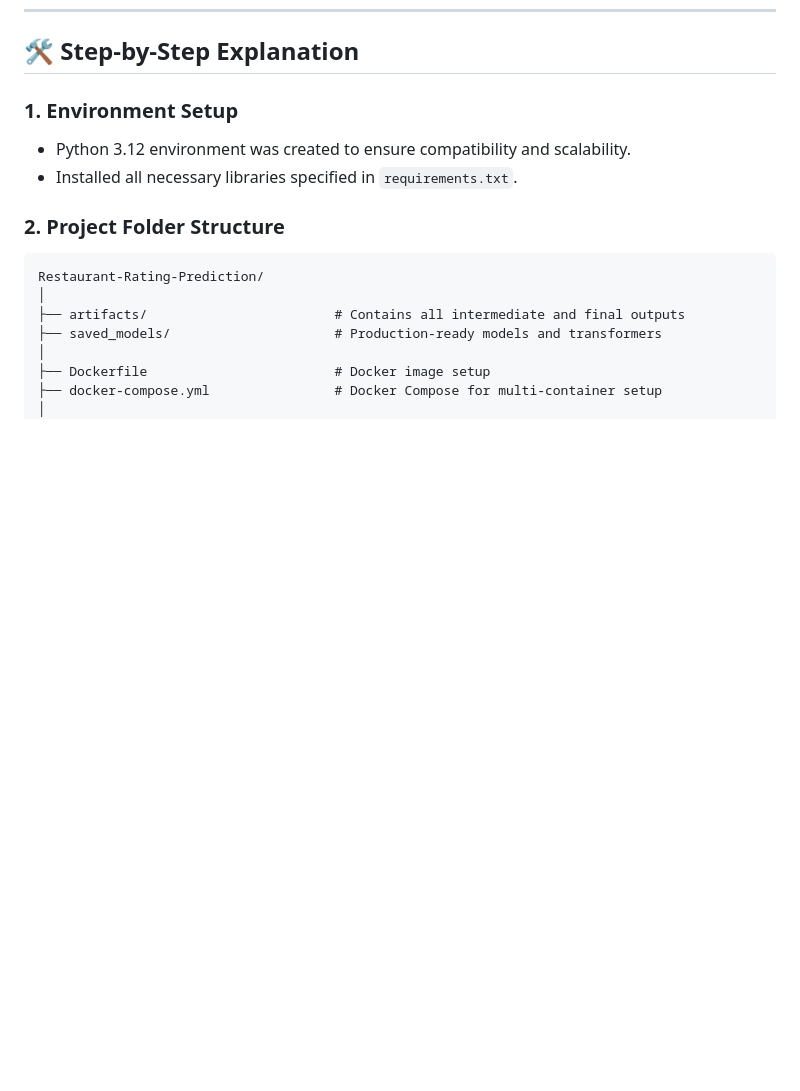
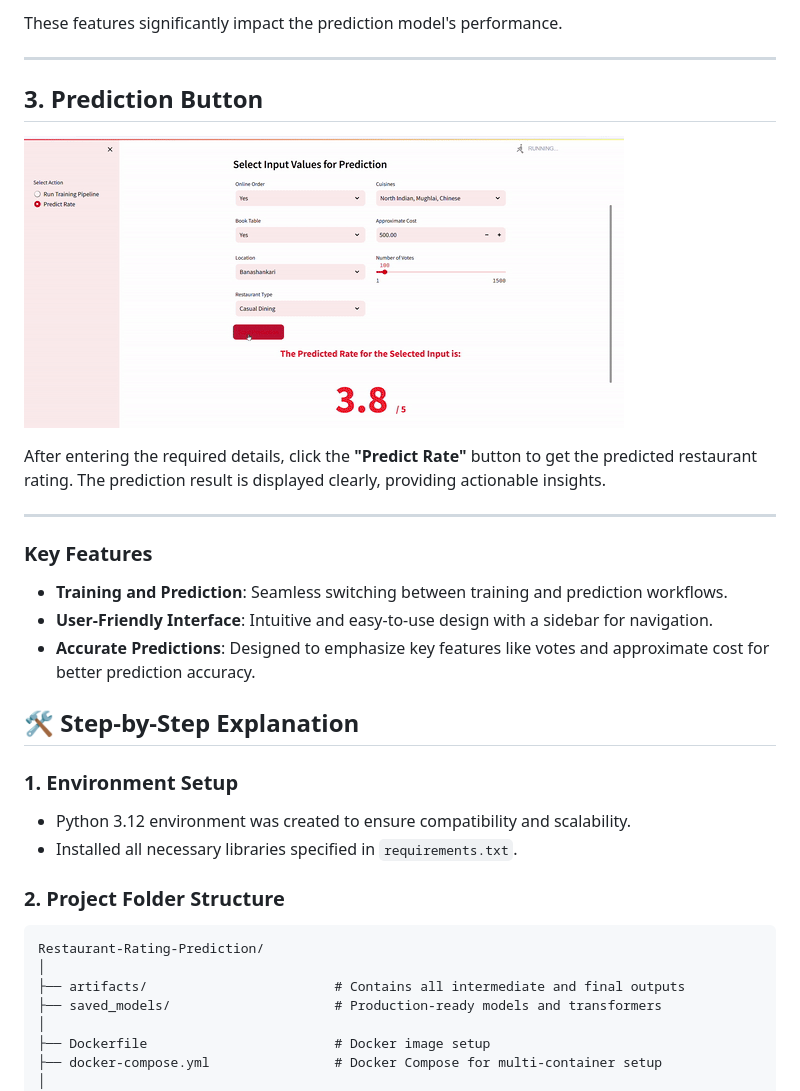
Before and after one commit to Rajatsingh64/Restaurant_Rating_Prediction, a Markdown page: README.md, the part around the change printed below. Drawn GitHub-style; pictures changed too: demo/app_image3.gif (added); blank space fills up the shorter version.

```diff
--- a/README.md
+++ b/README.md
@@ -6,3 +41,19 @@ This project predicts restaurant ratings using the **Zomato Bengaluru Dataset**
+These features significantly impact the prediction model's performance.
+
+---
+
+## 3. Prediction Button
+![Prediction Button](demo/app_image3.gif)
+
+After entering the required details, click the **"Predict Rate"** button to get the predicted restaurant rating. The prediction result is displayed clearly, providing actionable insights.
+
+---
+
+### **Key Features**
+- **Training and Prediction**: Seamless switching between training and prediction workflows.
+- **User-Friendly Interface**: Intuitive and easy-to-use design with a sidebar for navigation.
+- **Accurate Predictions**: Designed to emphasize key features like votes and approximate cost for better prediction accuracy.
+
 
 ## 🛠️ Step-by-Step Explanation
 
```
Also changed, not shown: other parts of README.md (+36 -1 lines), demo/app_image1.gif (added), demo/app_image2.gif (added), templates/rest_image_free.jpg (deleted), 6 other files.
